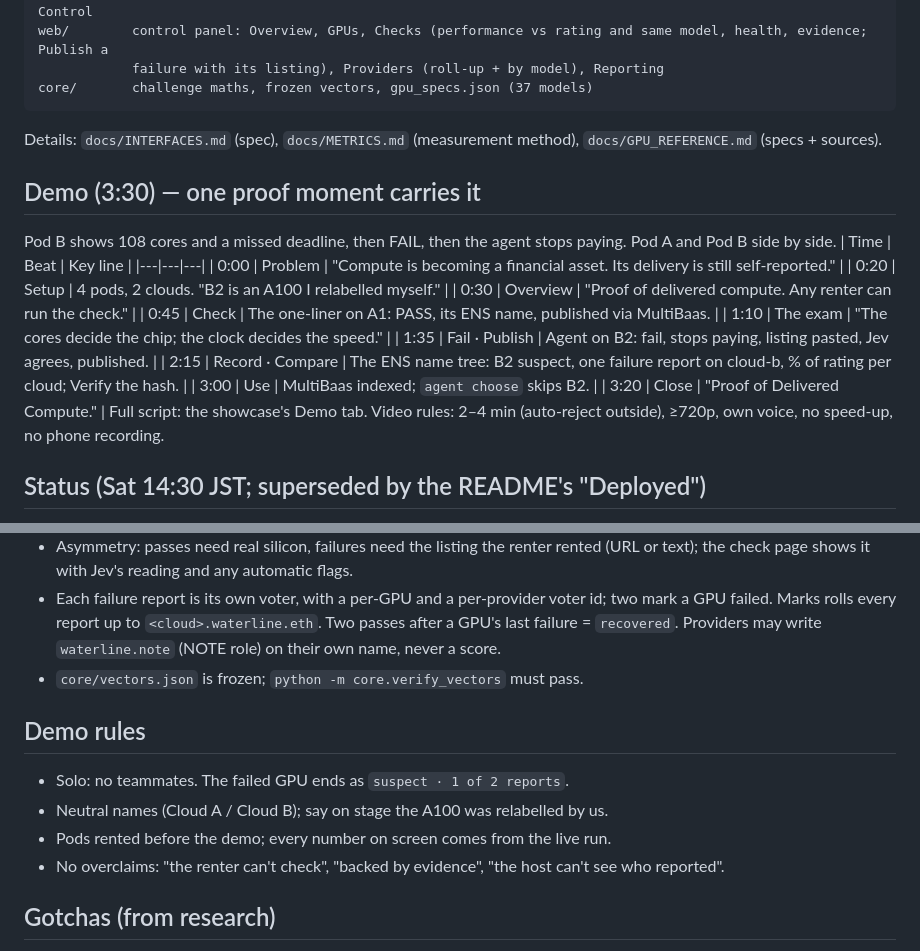
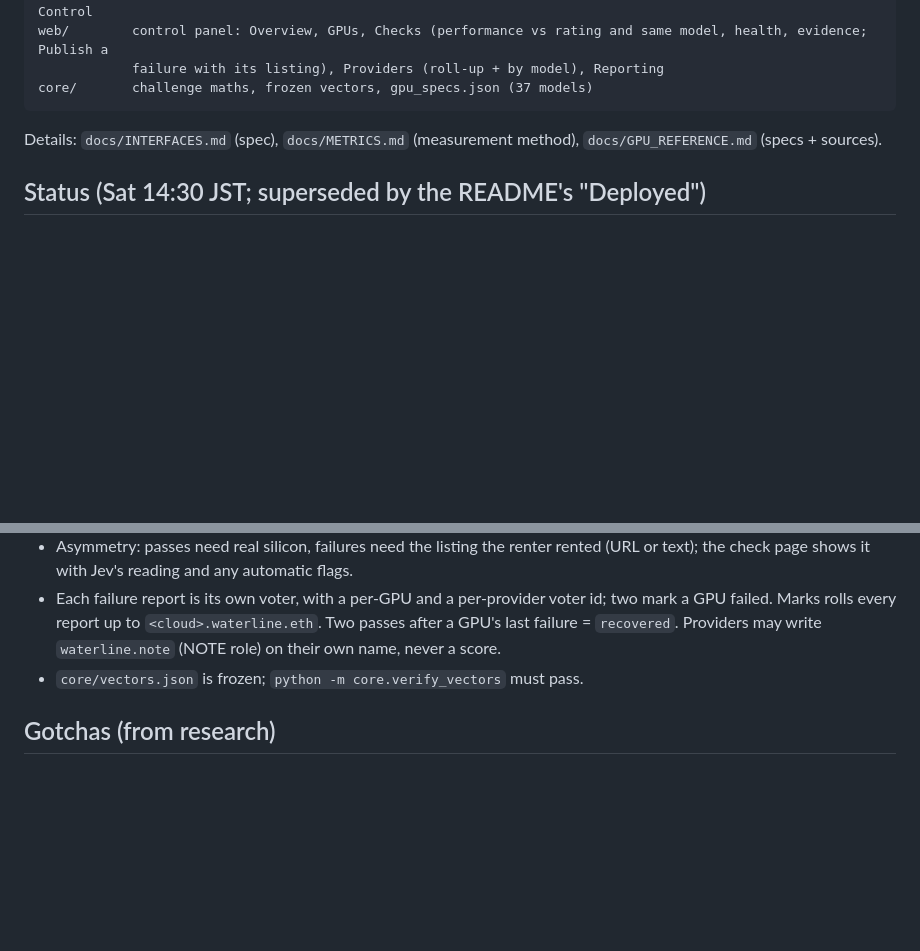
Before and after one commit to FlyingWHR/waterline, a Markdown page: PLAN.md, 2 parts joined by grey strips. Rendered like a GitHub page; blank space fills up the shorter version.

Commit message:
Market research (Reddit, X, landscape, paying side) in docs/MARKET.md; demo script and PLAN's demo sections removed

````diff
--- a/PLAN.md
+++ b/PLAN.md
@@ -59,22 +59,6 @@ core/       challenge maths, frozen vectors, gpu_specs.json (37 models)
 ```
 Details: `docs/INTERFACES.md` (spec), `docs/METRICS.md` (measurement method), `docs/GPU_REFERENCE.md` (specs + sources).
 
-## Demo (3:30) — one proof moment carries it
-Pod B shows 108 cores and a missed deadline, then FAIL, then the agent stops paying. Pod A and Pod B side by side.
-| Time | Beat | Key line |
-|---|---|---|
-| 0:00 | Problem | "Compute is becoming a financial asset. Its delivery is still self-reported." |
-| 0:20 | Setup | 4 pods, 2 clouds. "B2 is an A100 I relabelled myself." |
-| 0:30 | Overview | "Proof of delivered compute. Any renter can run the check." |
-| 0:45 | Check | The one-liner on A1: PASS, its ENS name, published via MultiBaas. |
-| 1:10 | The exam | "The cores decide the chip; the clock decides the speed." |
-| 1:35 | Fail · Publish | Agent on B2: fail, stops paying, listing pasted, Jev agrees, published. |
-| 2:15 | Record · Compare | The ENS name tree: B2 suspect, one failure report on cloud-b, % of rating per cloud; Verify the hash. |
-| 3:00 | Use | MultiBaas indexed; `agent choose` skips B2. |
-| 3:20 | Close | "Proof of Delivered Compute." |
-Full script: the showcase's Demo tab. Video rules: 2–4 min (auto-reject outside), ≥720p, own voice, no speed-up,
-no phone recording.
-
 ## Status (Sat 14:30 JST; superseded by the README's "Deployed")
 Built and tested locally: all five pieces, 122 Python tests + 14 contract tests + the ENS test on a Sepolia fork.
 Not yet live: nothing deployed, no real GPU run, MultiBaas only simulated.
@@ -120,12 +104,6 @@ The API decides the exam size in production (a prover can't ask for a tiny exam)
   write `waterline.note` (NOTE role) on their own name, never a score.
 - `core/vectors.json` is frozen; `python -m core.verify_vectors` must pass.
 
-## Demo rules
-- Solo: no teammates. The failed GPU ends as `suspect · 1 of 2 reports`.
-- Neutral names (Cloud A / Cloud B); say on stage the A100 was relabelled by us.
-- Pods rented before the demo; every number on screen comes from the live run.
-- No overclaims: "the renter can't check", "backed by evidence", "the host can't see who reported".
-
 ## Gotchas (from research)
 - ENSv2: addresses from tag `sepolia-deployment-2026-09-15`, kept in one config file (no hard-coded values is a
   prize rule). waterline.eth: MockUSDC mint -> approve -> commit -> wait 60 s -> register (min 28 days).
````
Also changed, not shown: docs/MARKET.md (added, +149 -0 lines), docs/demo/SCRIPT.md (deleted, +0 -69 lines).
